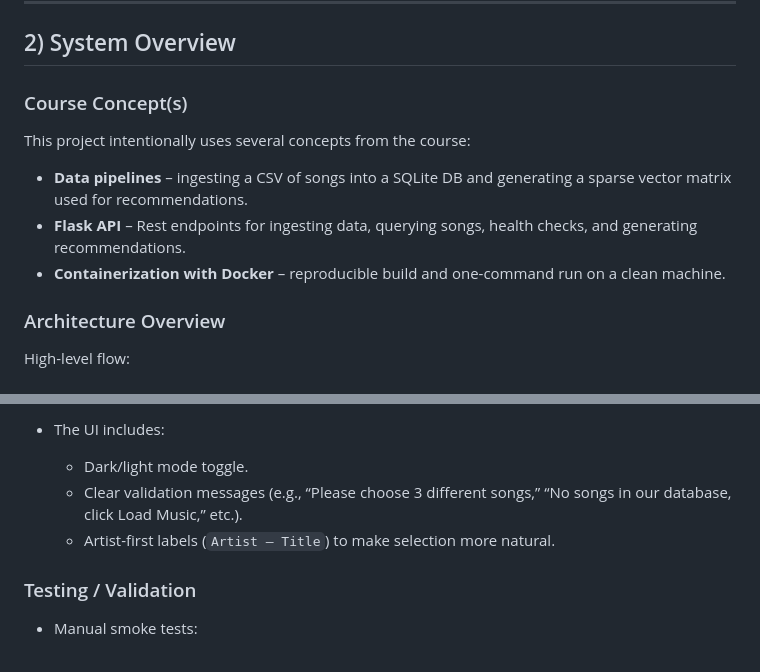
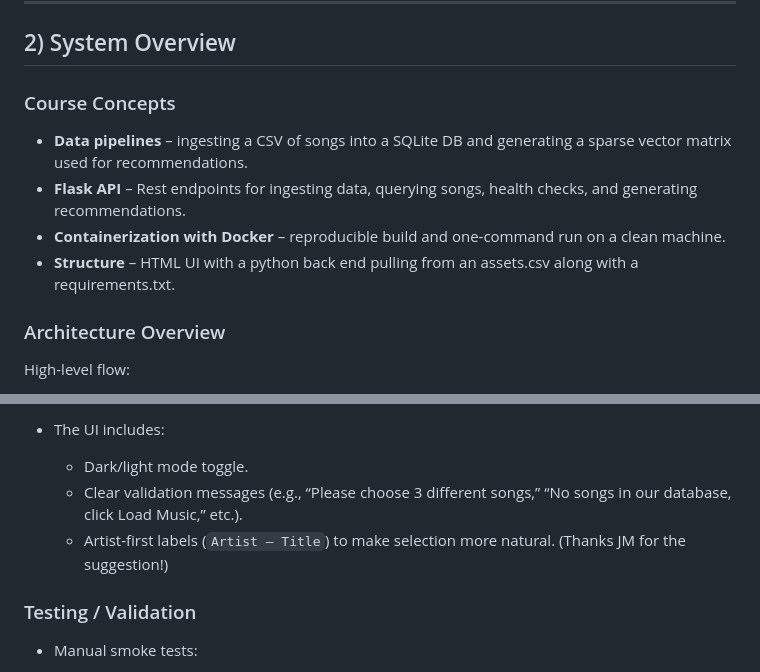
Before and after one commit to SJ-Jain-systems/DS2022_FinalProject_PerformativeMusicReccomender, a Markdown page: README.md, 2 parts joined by grey strips. GitHub-like rendering.

```diff
--- a/README.md
+++ b/README.md
@@ -10,13 +10,12 @@
 
 ## 2) System Overview
 
-### Course Concept(s)
-
-This project intentionally uses several concepts from the course:
+### Course Concepts
 
 * **Data pipelines** – ingesting a CSV of songs into a SQLite DB and generating a sparse vector matrix used for recommendations.
 * **Flask API** – Rest endpoints for ingesting data, querying songs, health checks, and generating recommendations.
 * **Containerization with Docker** – reproducible build and one-command run on a clean machine.
+* **Structure** – HTML UI with a python back end pulling from an assets.csv along with a requirements.txt.
 
 ### Architecture Overview
 
@@ -188,7 +182,7 @@ curl http://localhost:8080/health
 
   * Dark/light mode toggle.
   * Clear validation messages (e.g., “Please choose 3 different songs,” “No songs in our database, click Load Music,” etc.).
-  * Artist-first labels (`Artist — Title`) to make selection more natural.
+  * Artist-first labels (`Artist — Title`) to make selection more natural. (Thanks JM for the suggestion!)
 
 ### Testing / Validation
 
```
Also changed, not shown: other parts of README.md (+12 -17 lines).
